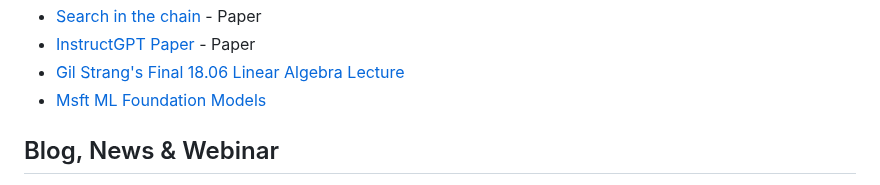
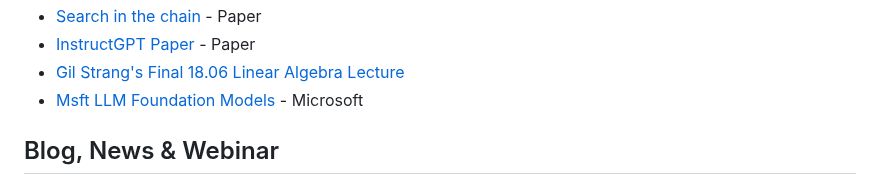
Before and after one commit to rmoin/LLM-Collection, a Markdown page: README.md, the part around the change. GitHub-like rendering.

```diff
--- a/README.md
+++ b/README.md
@@ -64,7 +64,7 @@ Libraries, tools, recipes, sample codes and workshop contents for LLM
 - [Search in the chain](https://arxiv.org/pdf/2304.14732.pdf) - Paper
 - [InstructGPT Paper](https://arxiv.org/pdf/2203.02155.pdf) - Paper
 - [Gil Strang's Final 18.06 Linear Algebra Lecture](https://www.youtube.com/watch?v=lUUte2o2Sn8)
-- [Msft ML Foundation Models](https://learn.microsoft.com/en-us/azure/machine-learning/how-to-use-foundation-models)
+- [Msft LLM Foundation Models](https://learn.microsoft.com/en-us/azure/machine-learning/how-to-use-foundation-models) - Microsoft
 
 ## Blog, News & Webinar
 - [channel9 - AI Show](https://channel9.msdn.com/Shows/AI-Show) - videos for developers from people building Microsoft products and services.
```
